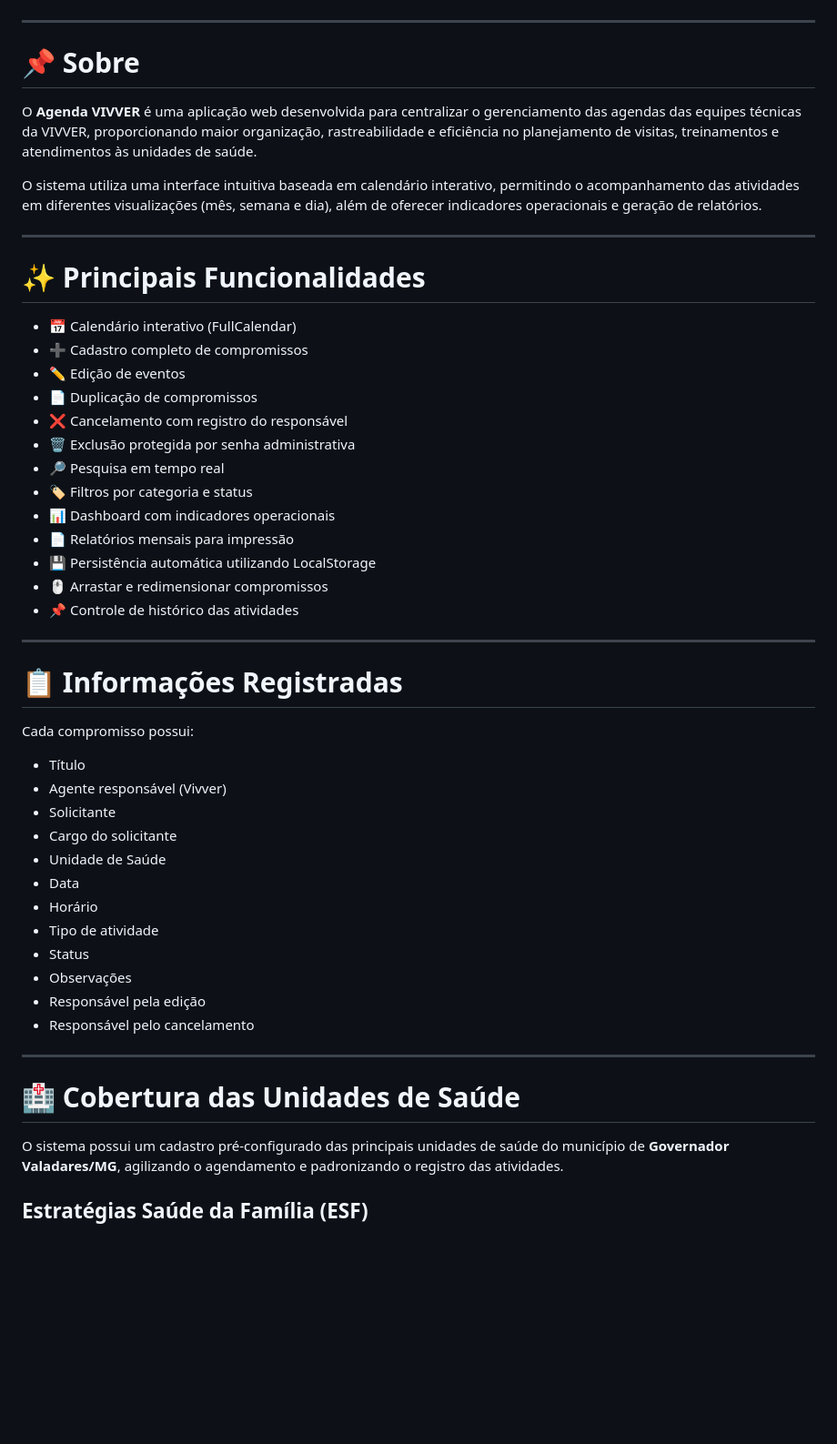
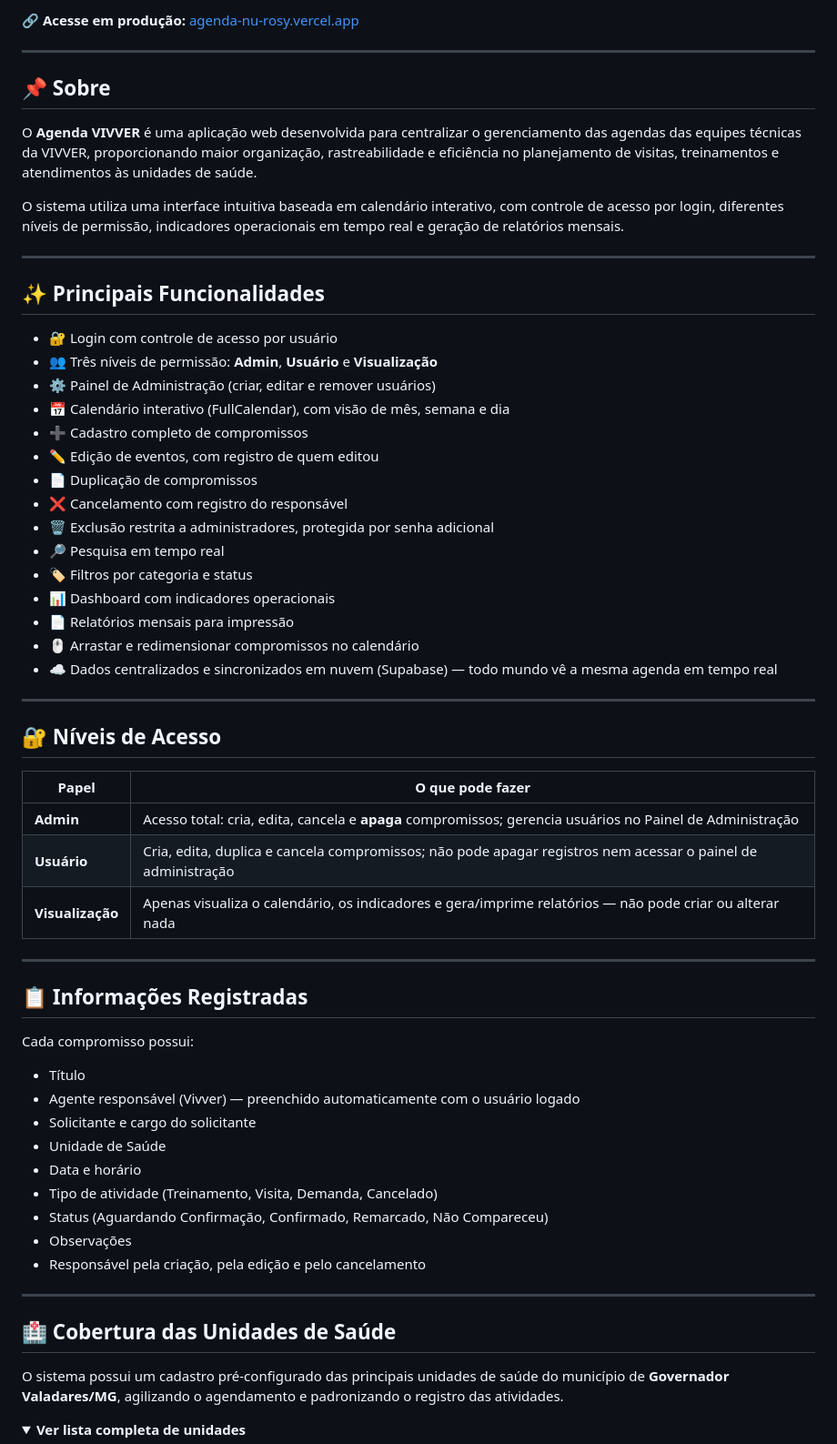
Before and after one commit to Thales2323/agenda, a Markdown page: README.md, the part around one of its changes. Shown at 91% size. Rendered like a GitHub page; folded sections open; blank space fills up the shorter version.

```diff
--- a/README.md
+++ b/README.md
@@ -12,56 +13,68 @@ Desenvolvido para apoiar equipes técnicas na organização, acompanhamento e co
 
 </p>
 
+**🔗 Acesse em produção:** [agenda-nu-rosy.vercel.app](https://agenda-nu-rosy.vercel.app)
+
 ---
 
-# 📌 Sobre
+## 📌 Sobre
 
 O **Agenda VIVVER** é uma aplicação web desenvolvida para centralizar o gerenciamento das agendas das equipes técnicas da VIVVER, proporcionando maior organização, rastreabilidade e eficiência no planejamento de visitas, treinamentos e atendimentos às unidades de saúde.
 
-O sistema utiliza uma interface intuitiva baseada em calendário interativo, permitindo o acompanhamento das atividades em diferentes visualizações (mês, semana e dia), além de oferecer indicadores operacionais e geração de relatórios.
+O sistema utiliza uma interface intuitiva baseada em calendário interativo, com controle de acesso por login, diferentes níveis de permissão, indicadores operacionais em tempo real e geração de relatórios mensais.
 
 ---
 
-# ✨ Principais Funcionalidades
+## ✨ Principais Funcionalidades
 
-- 📅 Calendário interativo (FullCalendar)
+- 🔐 Login com controle de acesso por usuário
+- 👥 Três níveis de permissão: **Admin**, **Usuário** e **Visualização**
+- ⚙️ Painel de Administração (criar, editar e remover usuários)
+- 📅 Calendário interativo (FullCalendar), com visão de mês, semana e dia
 - ➕ Cadastro completo de compromissos
-- ✏️ Edição de eventos
+- ✏️ Edição de eventos, com registro de quem editou
 - 📄 Duplicação de compromissos
 - ❌ Cancelamento com registro do responsável
-- 🗑️ Exclusão protegida por senha administrativa
+- 🗑️ Exclusão restrita a administradores, protegida por senha adicional
 - 🔎 Pesquisa em tempo real
 - 🏷️ Filtros por categoria e status
 - 📊 Dashboard com indicadores operacionais
 - 📄 Relatórios mensais para impressão
-- 💾 Persistência automática utilizando LocalStorage
-- 🖱️ Arrastar e redimensionar compromissos
-- 📌 Controle de histórico das atividades
+- 🖱️ Arrastar e redimensionar compromissos no calendário
+- ☁️ Dados centralizados e sincronizados em nuvem (Supabase) — todo mundo vê a mesma agenda em tempo real
 
 ---
 
-# 📋 Informações Registradas
+## 🔐 Níveis de Acesso
+
+| Papel | O que pode fazer |
+|---|---|
+| **Admin** | Acesso total: cria, edita, cancela e **apaga** compromissos; gerencia usuários no Painel de Administração |
+| **Usuário** | Cria, edita, duplica e cancela compromissos; não pode apagar registros nem acessar o painel de administração |
+| **Visualização** | Apenas visualiza o calendário, os indicadores e gera/imprime relatórios — não pode criar ou alterar nada |
+
+---
+
+## 📋 Informações Registradas
 
 Cada compromisso possui:
 
 - Título
-- Agente responsável (Vivver)
-- Solicitante
-- Cargo do solicitante
+- Agente responsável (Vivver) — preenchido automaticamente com o usuário logado
+- Solicitante e cargo do solicitante
 - Unidade de Saúde
-- Data
-- Horário
-- Tipo de atividade
-- Status
+- Data e horário
+- Tipo de atividade (Treinamento, Visita, Demanda, Cancelado)
+- Status (Aguardando Confirmação, Confirmado, Remarcado, Não Compareceu)
 - Observações
-- Responsável pela edição
-- Responsável pelo cancelamento
+- Responsável pela criação, pela edição e pelo cancelamento
 
 ---
 
-# 🏥 Cobertura das Unidades de Saúde
+## 🏥 Cobertura das Unidades de Saúde
 
 O sistema possui um cadastro pré-configurado das principais unidades de saúde do município de **Governador Valadares/MG**, agilizando o agendamento e padronizando o registro das atividades.
 
-## Estratégias Saúde da Família (ESF)
+<details>
+<summary><strong>Ver lista completa de unidades</strong></summary>
 
```
Also changed, not shown: other parts of README.md (+47 -87 lines).
